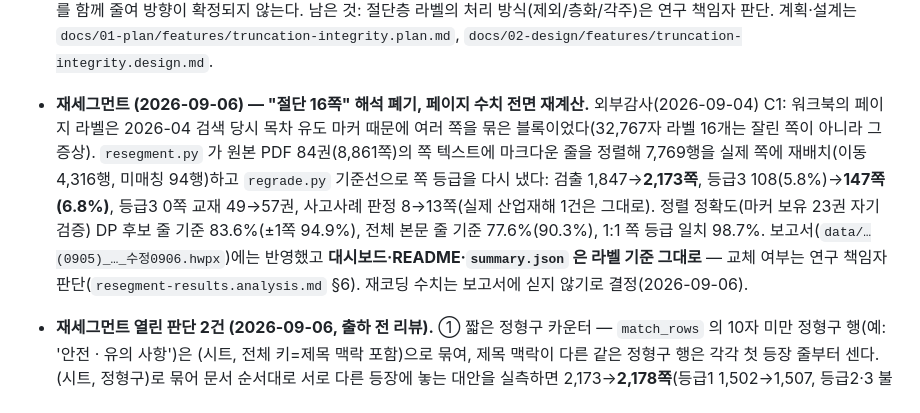
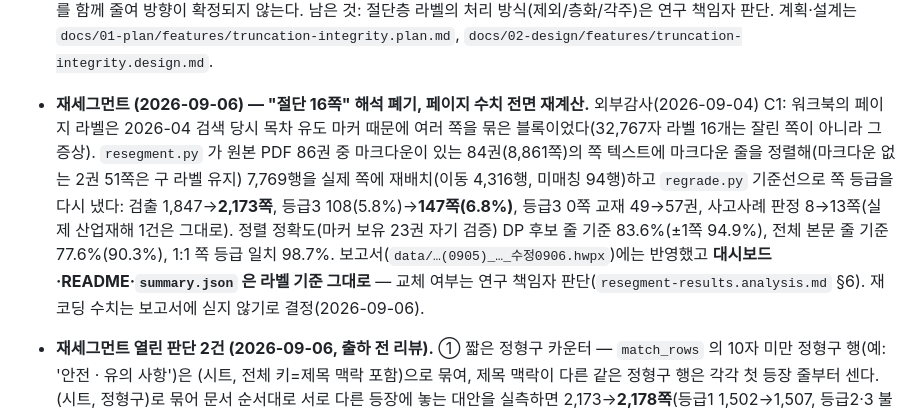
Before and after one commit to DrunkenZealnut/searchinmd, a Markdown page: TODOS.md, the part around the change. Drawn GitHub-style.

Commit message:
docs: TODOS 재세그먼트 항목의 PDF 입력 범위를 86권/84권으로 구분 (CodeRabbit)
Co-Authored-By: Claude Fable 5.1 <noreply@anthropic.com>

```diff
--- a/TODOS.md
+++ b/TODOS.md
@@ -41,7 +41,7 @@
   전수 실측: NCS 1,847쪽 중 **16쪽**(행으로는 1,376건), 교과서 362쪽 중 **0쪽**. 등급별로 고르지 않다 — 등급1 0/1,270, 등급2 4/469, **등급3 12/108(11.1%)**. 표본 9항목은 이 16쪽의 부분집합이다.
   **영향 상한이 원본 없이 닫힌다.** 발표 규칙은 임계가 고정이라 등급이 `(sn, an)` 에 단조 비감소이므로 절단쪽 등급은 하한이고, 등급3 12쪽은 이미 최대라 복원해도 변하지 않는다. 움직일 수 있는 것은 등급2 4쪽뿐 → **등급3 108~112쪽(5.8~6.1%)**. 어휘 목록 고정 시에만 성립한다(아래 4번이 깨뜨린다). D1+D2 에서는 정규화가 분자와 분모를 함께 줄여 방향이 확정되지 않는다.
   남은 것: 절단층 라벨의 처리 방식(제외/층화/각주)은 연구 책임자 판단. 계획·설계는 `docs/01-plan/features/truncation-integrity.plan.md`, `docs/02-design/features/truncation-integrity.design.md`.
-- **재세그먼트 (2026-09-06) — "절단 16쪽" 해석 폐기, 페이지 수치 전면 재계산.** 외부감사(2026-09-04) C1: 워크북의 페이지 라벨은 2026-04 검색 당시 목차 유도 마커 때문에 여러 쪽을 묶은 블록이었다(32,767자 라벨 16개는 잘린 쪽이 아니라 그 증상). `resegment.py` 가 원본 PDF 84권(8,861쪽)의 쪽 텍스트에 마크다운 줄을 정렬해 7,769행을 실제 쪽에 재배치(이동 4,316행, 미매칭 94행)하고 `regrade.py` 기준선으로 쪽 등급을 다시 냈다: 검출 1,847→**2,173쪽**, 등급3 108(5.8%)→**147쪽(6.8%)**, 등급3 0쪽 교재 49→57권, 사고사례 판정 8→13쪽(실제 산업재해 1건은 그대로). 정렬 정확도(마커 보유 23권 자기 검증) DP 후보 줄 기준 83.6%(±1쪽 94.9%), 전체 본문 줄 기준 77.6%(90.3%), 1:1 쪽 등급 일치 98.7%. 보고서(`data/…(0905)_…_수정0906.hwpx`)에는 반영했고 **대시보드·README·`summary.json` 은 라벨 기준 그대로** — 교체 여부는 연구 책임자 판단(`resegment-results.analysis.md` §6). 재코딩 수치는 보고서에 싣지 않기로 결정(2026-09-06).
+- **재세그먼트 (2026-09-06) — "절단 16쪽" 해석 폐기, 페이지 수치 전면 재계산.** 외부감사(2026-09-04) C1: 워크북의 페이지 라벨은 2026-04 검색 당시 목차 유도 마커 때문에 여러 쪽을 묶은 블록이었다(32,767자 라벨 16개는 잘린 쪽이 아니라 그 증상). `resegment.py` 가 원본 PDF 86권 중 마크다운이 있는 84권(8,861쪽)의 쪽 텍스트에 마크다운 줄을 정렬해(마크다운 없는 2권 51쪽은 구 라벨 유지) 7,769행을 실제 쪽에 재배치(이동 4,316행, 미매칭 94행)하고 `regrade.py` 기준선으로 쪽 등급을 다시 냈다: 검출 1,847→**2,173쪽**, 등급3 108(5.8%)→**147쪽(6.8%)**, 등급3 0쪽 교재 49→57권, 사고사례 판정 8→13쪽(실제 산업재해 1건은 그대로). 정렬 정확도(마커 보유 23권 자기 검증) DP 후보 줄 기준 83.6%(±1쪽 94.9%), 전체 본문 줄 기준 77.6%(90.3%), 1:1 쪽 등급 일치 98.7%. 보고서(`data/…(0905)_…_수정0906.hwpx`)에는 반영했고 **대시보드·README·`summary.json` 은 라벨 기준 그대로** — 교체 여부는 연구 책임자 판단(`resegment-results.analysis.md` §6). 재코딩 수치는 보고서에 싣지 않기로 결정(2026-09-06).
 - **재세그먼트 열린 판단 2건 (2026-09-06, 출하 전 리뷰).** ① 짧은 정형구 카운터 — `match_rows` 의 10자 미만 정형구 행(예: '안전 · 유의 사항')은 (시트, 전체 키=제목 맥락 포함)으로 묶여, 제목 맥락이 다른 같은 정형구 행은 각각 첫 등장 줄부터 센다. (시트, 정형구)로 묶어 문서 순서대로 서로 다른 등장에 놓는 대안을 실측하면 2,173→**2,178쪽**(등급1 1,502→1,507, 등급2·3 불변, 영향 3권, 이동 행 4,316→4,293) — 등급3 147쪽(6.8%)은 어느 쪽이든 같다. 현행 동작은 R16 픽스처로 고정돼 있고, 바꾸려면 `EXPECTED`·`reseg_summary.json`·결과 문서 §3 을 함께 갱신해야 한다(`--force`). 연구 책임자 판단.
   ② **마커 결손 쪽의 하이브리드 배정.** 마커 교재 23권은 마커를 그대로 쓰는데 마커가 빠진 쪽(밀도 0.8 이상이면 통과)의 줄이 앞 쪽에 붙는다. CSV `md자수`/`pdf자수`로 마크다운 본문이 PDF 쪽 본문의 1.7배를 넘는 쪽이 59쪽(마커 교재 48, 등급 1/2/3 = 28/19/12, 최악 9,140자 대 219자). 리뷰 추정으로 DP 로 쪼개 재채점하면 등급3 −2쪽·등급2 −4쪽. 마커 사이가 2쪽 이상 비면 DP 를 쓰는 하이브리드는 `EXPECTED`·산출물·보고서 표 11·12 갱신이 따른다 — 연구 책임자 판단 (`resegment-results.analysis.md` §4·§6).
 - **미이행 (외부감사 지적).** ① 등급2↔1 경계 미검증: 재채점이 가장 많이 움직인 쪽이 등급2→1(102쪽)인데 표본에 한 쪽도 없다 → **2026-09-04 재코딩 표본에 경계층 109쪽 전수로 포함**, 라벨 완료: 109쪽 중 Claude 28 / GPT 52 쪽이 등급3이고 Claude 의 28쪽은 전부 GPT 도 3 (`recoding-results.analysis.md` §4.1). ② 산출물에 `git_commit`·`source_sha256`·`generated_at` 없음 — 2026-09-04 `recoding_scores*.json` 에는 `generated_at`·`sample_digest`·`seed` 가 생겼고, `git_commit`·`source_sha256` 은 어느 산출물에도 아직 없다(`summary.json`·`regrade_impact.json`·`coding_key.json` 은 셋 다 없음). (③ `score_coding.py`·`make_coding_sheet.py` 어서션 0건은 해소 — R12k-R12o7·R13n-R13w 로 커버리지가 생겼다.)
```
